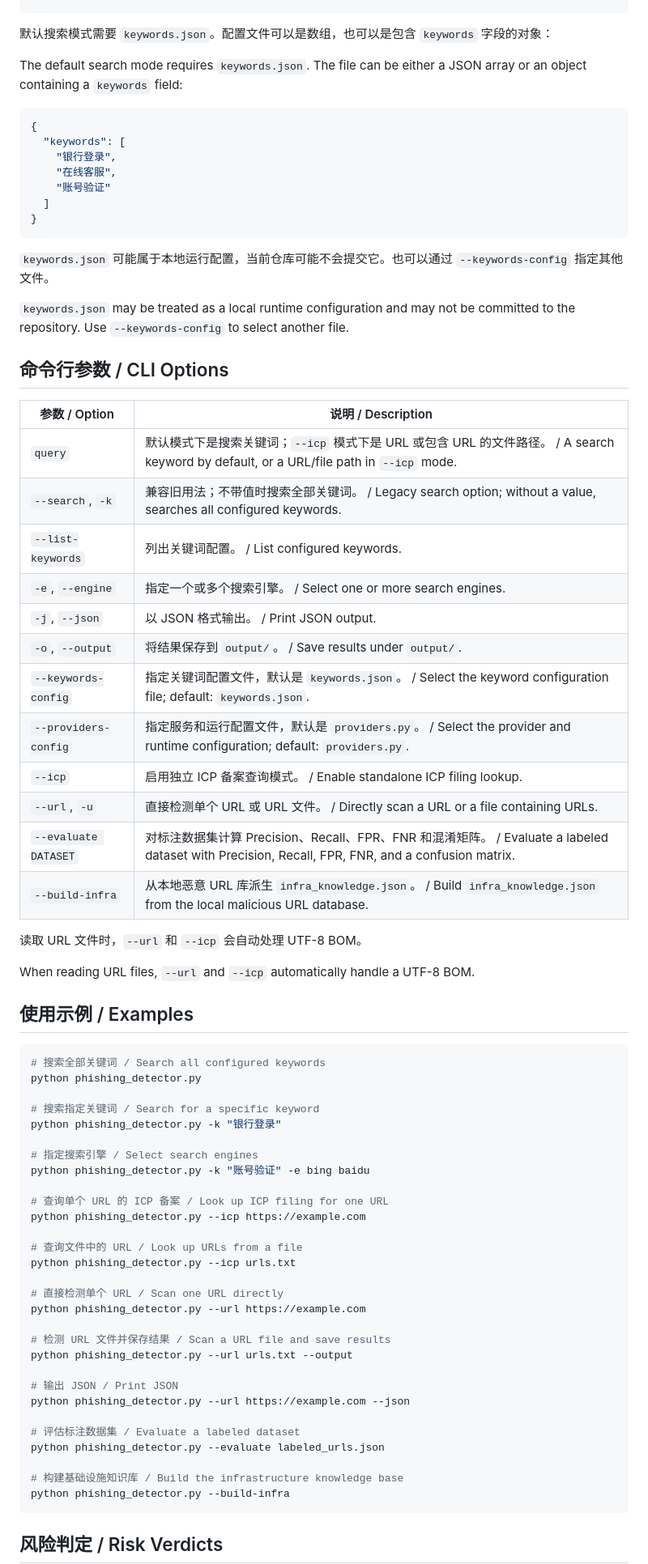
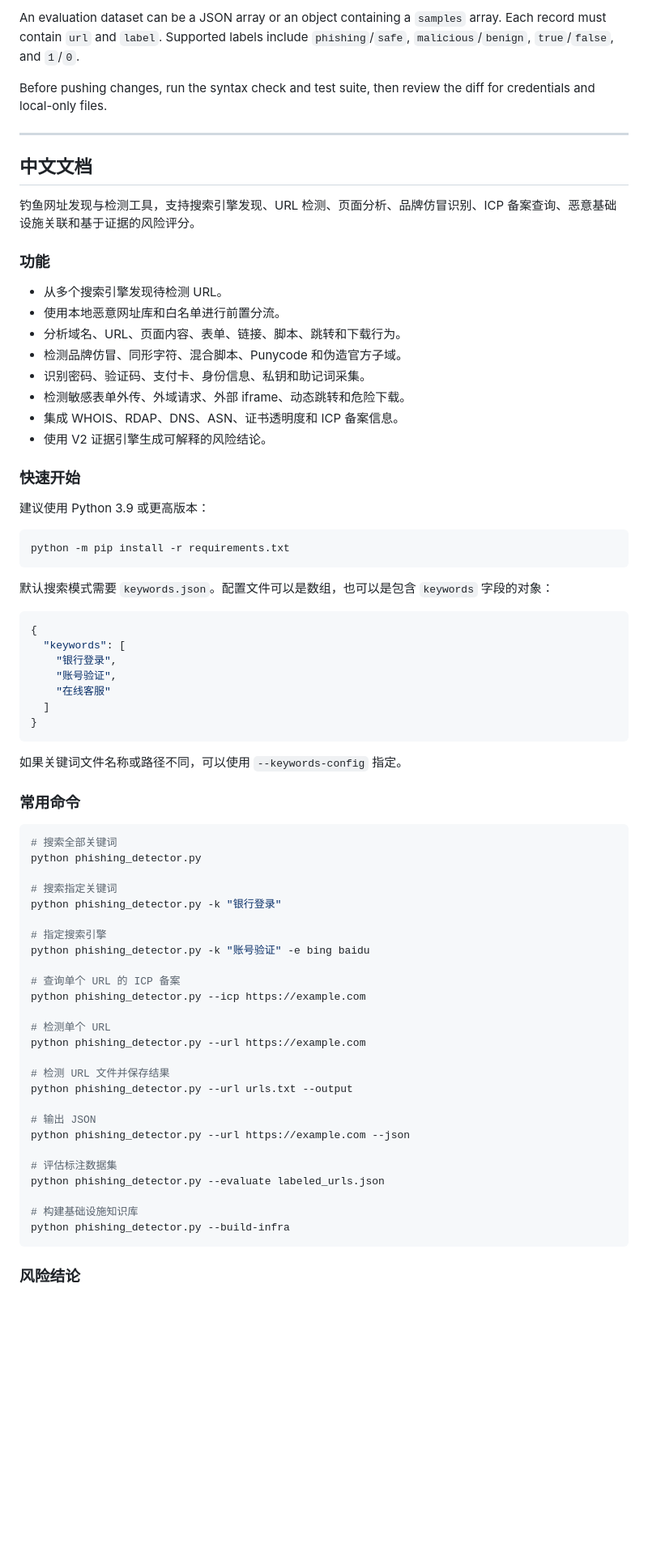
Before and after one commit to TaintedBinary/phishing-scanner, a Markdown page: README.md, the part around one of its changes. Shown at 81% size. Rendered like a GitHub page; blank space fills up the shorter version.

````diff
--- a/README.md
+++ b/README.md
@@ -65,75 +231,76 @@ python phishing_detector.py [query] [options]
+An evaluation dataset can be a JSON array or an object containing a `samples` array. Each record must contain `url` and `label`. Supported labels include `phishing`/`safe`, `malicious`/`benign`, `true`/`false`, and `1`/`0`.
+
+Before pushing changes, run the syntax check and test suite, then review the diff for credentials and local-only files.
+
+---
+
+## 中文文档
+
+钓鱼网址发现与检测工具，支持搜索引擎发现、URL 检测、页面分析、品牌仿冒识别、ICP 备案查询、恶意基础设施关联和基于证据的风险评分。
+
+### 功能
+
+- 从多个搜索引擎发现待检测 URL。
+- 使用本地恶意网址库和白名单进行前置分流。
+- 分析域名、URL、页面内容、表单、链接、脚本、跳转和下载行为。
+- 检测品牌仿冒、同形字符、混合脚本、Punycode 和伪造官方子域。
+- 识别密码、验证码、支付卡、身份信息、私钥和助记词采集。
+- 检测敏感表单外传、外域请求、外部 iframe、动态跳转和危险下载。
+- 集成 WHOIS、RDAP、DNS、ASN、证书透明度和 ICP 备案信息。
+- 使用 V2 证据引擎生成可解释的风险结论。
+
+### 快速开始
+
+建议使用 Python 3.9 或更高版本：
+
+```bash
+python -m pip install -r requirements.txt
+```
+
 默认搜索模式需要 `keywords.json`。配置文件可以是数组，也可以是包含 `keywords` 字段的对象：
-
-The default search mode requires `keywords.json`. The file can be either a JSON array or an object containing a `keywords` field:
 
 ```json
 {
   "keywords": [
     "银行登录",
-    "在线客服",
-    "账号验证"
+    "账号验证",
+    "在线客服"
   ]
 }
 ```
 
-`keywords.json` 可能属于本地运行配置，当前仓库可能不会提交它。也可以通过 `--keywords-config` 指定其他文件。
+如果关键词文件名称或路径不同，可以使用 `--keywords-config` 指定。
 
-`keywords.json` may be treated as a local runtime configuration and may not be committed to the repository. Use `--keywords-config` to select another file.
-
-## 命令行参数 / CLI Options
-
-| 参数 / Option | 说明 / Description |
-| --- | --- |
-| `query` | 默认模式下是搜索关键词；`--icp` 模式下是 URL 或包含 URL 的文件路径。 / A search keyword by default, or a URL/file path in `--icp` mode. |
-| `--search`, `-k` | 兼容旧用法；不带值时搜索全部关键词。 / Legacy search option; without a value, searches all configured keywords. |
-| `--list-keywords` | 列出关键词配置。 / List configured keywords. |
-| `-e`, `--engine` | 指定一个或多个搜索引擎。 / Select one or more search engines. |
-| `-j`, `--json` | 以 JSON 格式输出。 / Print JSON output. |
-| `-o`, `--output` | 将结果保存到 `output/`。 / Save results under `output/`. |
-| `--keywords-config` | 指定关键词配置文件，默认是 `keywords.json`。 / Select the keyword configuration file; default: `keywords.json`. |
-| `--providers-config` | 指定服务和运行配置文件，默认是 `providers.py`。 / Select the provider and runtime configuration; default: `providers.py`. |
-| `--icp` | 启用独立 ICP 备案查询模式。 / Enable standalone ICP filing lookup. |
-| `--url`, `-u` | 直接检测单个 URL 或 URL 文件。 / Directly scan a URL or a file containing URLs. |
-| `--evaluate DATASET` | 对标注数据集计算 Precision、Recall、FPR、FNR 和混淆矩阵。 / Evaluate a labeled dataset with Precision, Recall, FPR, FNR, and a confusion matrix. |
-| `--build-infra` | 从本地恶意 URL 库派生 `infra_knowledge.json`。 / Build `infra_knowledge.json` from the local malicious URL database. |
-
-读取 URL 文件时，`--url` 和 `--icp` 会自动处理 UTF-8 BOM。
-
-When reading URL files, `--url` and `--icp` automatically handle a UTF-8 BOM.
-
-## 使用示例 / Examples
+### 常用命令
 
 ```bash
-# 搜索全部关键词 / Search all configured keywords
+# 搜索全部关键词
 python phishing_detector.py
 
-# 搜索指定关键词 / Search for a specific keyword
+# 搜索指定关键词
 python phishing_detector.py -k "银行登录"
 
-# 指定搜索引擎 / Select search engines
+# 指定搜索引擎
 python phishing_detector.py -k "账号验证" -e bing baidu
 
-# 查询单个 URL 的 ICP 备案 / Look up ICP filing for one URL
+# 查询单个 URL 的 ICP 备案
 python phishing_detector.py --icp https://example.com
 
-# 查询文件中的 URL / Look up URLs from a file
-python phishing_detector.py --icp urls.txt
-
-# 直接检测单个 URL / Scan one URL directly
+# 检测单个 URL
 python phishing_detector.py --url https://example.com
 
-# 检测 URL 文件并保存结果 / Scan a URL file and save results
+# 检测 URL 文件并保存结果
 python phishing_detector.py --url urls.txt --output
 
-# 输出 JSON / Print JSON
+# 输出 JSON
 python phishing_detector.py --url https://example.com --json
 
-# 评估标注数据集 / Evaluate a labeled dataset
+# 评估标注数据集
 python phishing_detector.py --evaluate labeled_urls.json
 
-# 构建基础设施知识库 / Build the infrastructure knowledge base
+# 构建基础设施知识库
 python phishing_detector.py --build-infra
 ```
 
-## 风险判定 / Risk Verdicts
+### 风险结论
 
````
Also changed, not shown: other parts of README.md (+237 -165 lines).
